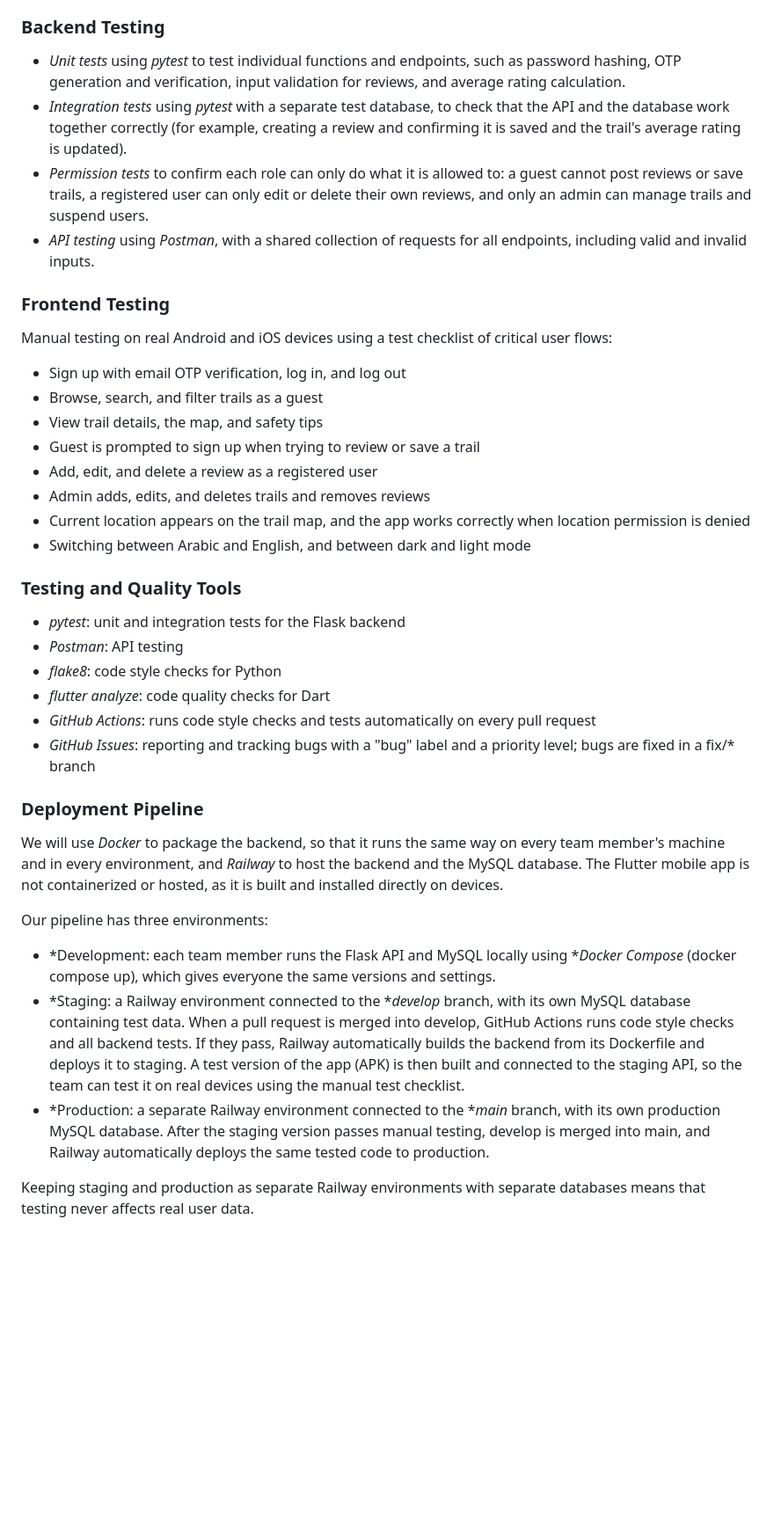
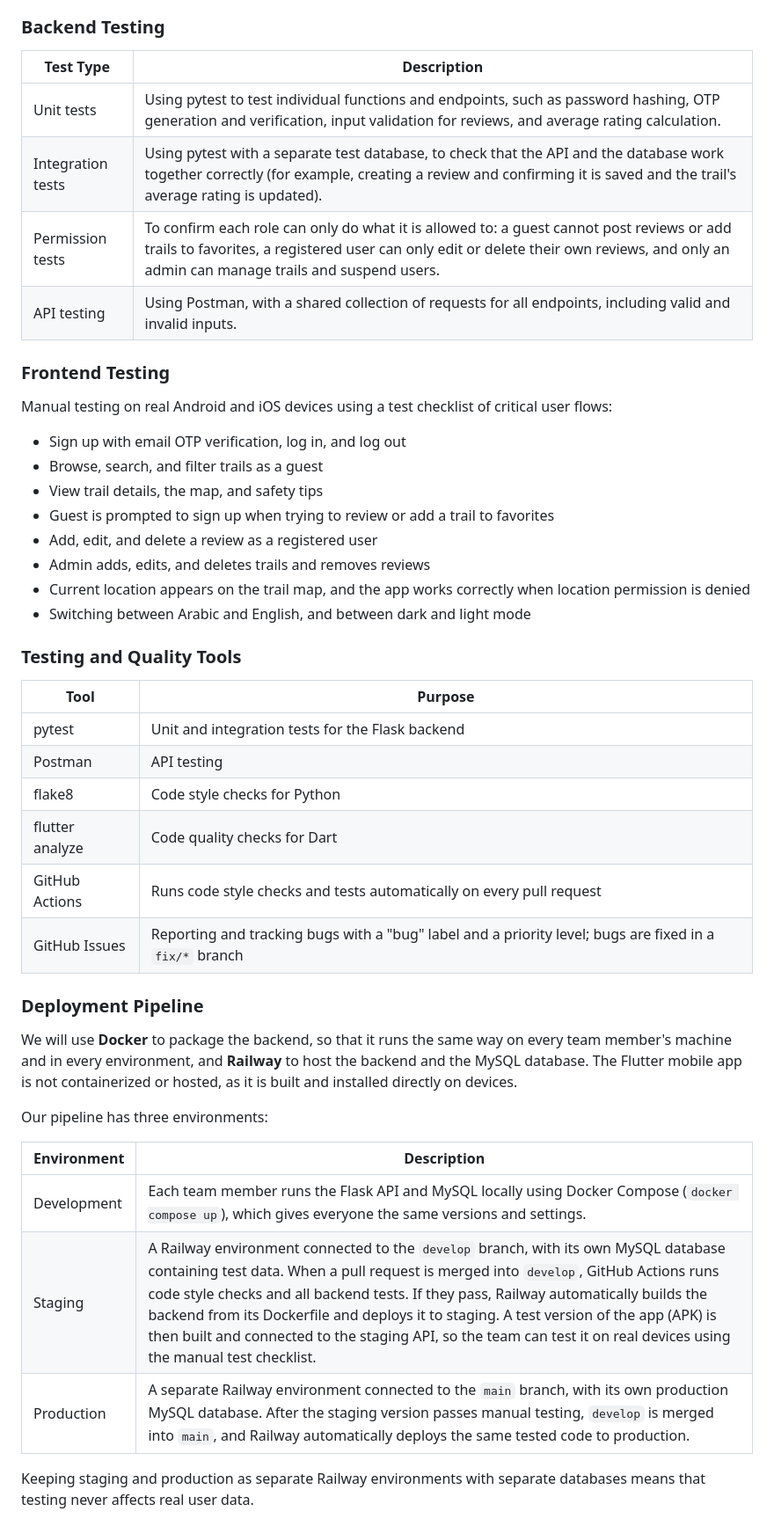
Before and after one commit to RahafN1/Portfolio-Project, a Markdown page: Stage 3/README.md, the part around one of its changes. Shown at 88% size. Rendered like a GitHub page; blank space fills up the shorter version.

```diff
--- a/Stage 3/README.md
+++ b/Stage 3/README.md
@@ -1366,10 +1380,12 @@ Our testing strategy focuses automated tests on the backend, where the core logi
 
 ### Backend Testing
 
-- *Unit tests* using *pytest* to test individual functions and endpoints, such as password hashing, OTP generation and verification, input validation for reviews, and average rating calculation.
-- *Integration tests* using *pytest* with a separate test database, to check that the API and the database work together correctly (for example, creating a review and confirming it is saved and the trail's average rating is updated).
-- *Permission tests* to confirm each role can only do what it is allowed to: a guest cannot post reviews or save trails, a registered user can only edit or delete their own reviews, and only an admin can manage trails and suspend users.
-- *API testing* using *Postman*, with a shared collection of requests for all endpoints, including valid and invalid inputs.
+| Test Type | Description |
+|---|---|
+| Unit tests | Using pytest to test individual functions and endpoints, such as password hashing, OTP generation and verification, input validation for reviews, and average rating calculation. |
+| Integration tests | Using pytest with a separate test database, to check that the API and the database work together correctly (for example, creating a review and confirming it is saved and the trail's average rating is updated). |
+| Permission tests | To confirm each role can only do what it is allowed to: a guest cannot post reviews or add trails to favorites, a registered user can only edit or delete their own reviews, and only an admin can manage trails and suspend users. |
+| API testing | Using Postman, with a shared collection of requests for all endpoints, including valid and invalid inputs. |
 
 ### Frontend Testing
 
@@ -1378,7 +1394,7 @@ Manual testing on real Android and iOS devices using a test checklist of critica
 - Sign up with email OTP verification, log in, and log out
 - Browse, search, and filter trails as a guest
 - View trail details, the map, and safety tips
-- Guest is prompted to sign up when trying to review or save a trail
+- Guest is prompted to sign up when trying to review or add a trail to favorites
 - Add, edit, and delete a review as a registered user
 - Admin adds, edits, and deletes trails and removes reviews
 - Current location appears on the trail map, and the app works correctly when location permission is denied
@@ -1386,22 +1402,26 @@ Manual testing on real Android and iOS devices using a test checklist of critica
 
 ### Testing and Quality Tools
 
-- *pytest*: unit and integration tests for the Flask backend
-- *Postman*: API testing
-- *flake8*: code style checks for Python
-- *flutter analyze*: code quality checks for Dart
-- *GitHub Actions*: runs code style checks and tests automatically on every pull request
-- *GitHub Issues*: reporting and tracking bugs with a "bug" label and a priority level; bugs are fixed in a fix/* branch
+| Tool | Purpose |
+|---|---|
+| pytest | Unit and integration tests for the Flask backend |
+| Postman | API testing |
+| flake8 | Code style checks for Python |
+| flutter analyze | Code quality checks for Dart |
+| GitHub Actions | Runs code style checks and tests automatically on every pull request |
+| GitHub Issues | Reporting and tracking bugs with a "bug" label and a priority level; bugs are fixed in a `fix/*` branch |
 
 ### Deployment Pipeline
 
-We will use *Docker* to package the backend, so that it runs the same way on every team member's machine and in every environment, and *Railway* to host the backend and the MySQL database. The Flutter mobile app is not containerized or hosted, as it is built and installed directly on devices.
+We will use **Docker** to package the backend, so that it runs the same way on every team member's machine and in every environment, and **Railway** to host the backend and the MySQL database. The Flutter mobile app is not containerized or hosted, as it is built and installed directly on devices.
 
 Our pipeline has three environments:
 
-- *Development: each team member runs the Flask API and MySQL locally using **Docker Compose* (docker compose up), which gives everyone the same versions and settings.
-- *Staging: a Railway environment connected to the **develop* branch, with its own MySQL database containing test data. When a pull request is merged into develop, GitHub Actions runs code style checks and all backend tests. If they pass, Railway automatically builds the backend from its Dockerfile and deploys it to staging. A test version of the app (APK) is then built and connected to the staging API, so the team can test it on real devices using the manual test checklist.
-- *Production: a separate Railway environment connected to the **main* branch, with its own production MySQL database. After the staging version passes manual testing, develop is merged into main, and Railway automatically deploys the same tested code to production.
+| Environment | Description |
+|---|---|
+| Development | Each team member runs the Flask API and MySQL locally using Docker Compose (`docker compose up`), which gives everyone the same versions and settings. |
+| Staging | A Railway environment connected to the `develop` branch, with its own MySQL database containing test data. When a pull request is merged into `develop`, GitHub Actions runs code style checks and all backend tests. If they pass, Railway automatically builds the backend from its Dockerfile and deploys it to staging. A test version of the app (APK) is then built and connected to the staging API, so the team can test it on real devices using the manual test checklist. |
+| Production | A separate Railway environment connected to the `main` branch, with its own production MySQL database. After the staging version passes manual testing, `develop` is merged into `main`, and Railway automatically deploys the same tested code to production. |
 
 Keeping staging and production as separate Railway environments with separate databases means that testing never affects real user data.
 
```
Also changed, not shown: other parts of Stage 3/README.md (+71 -19 lines).
